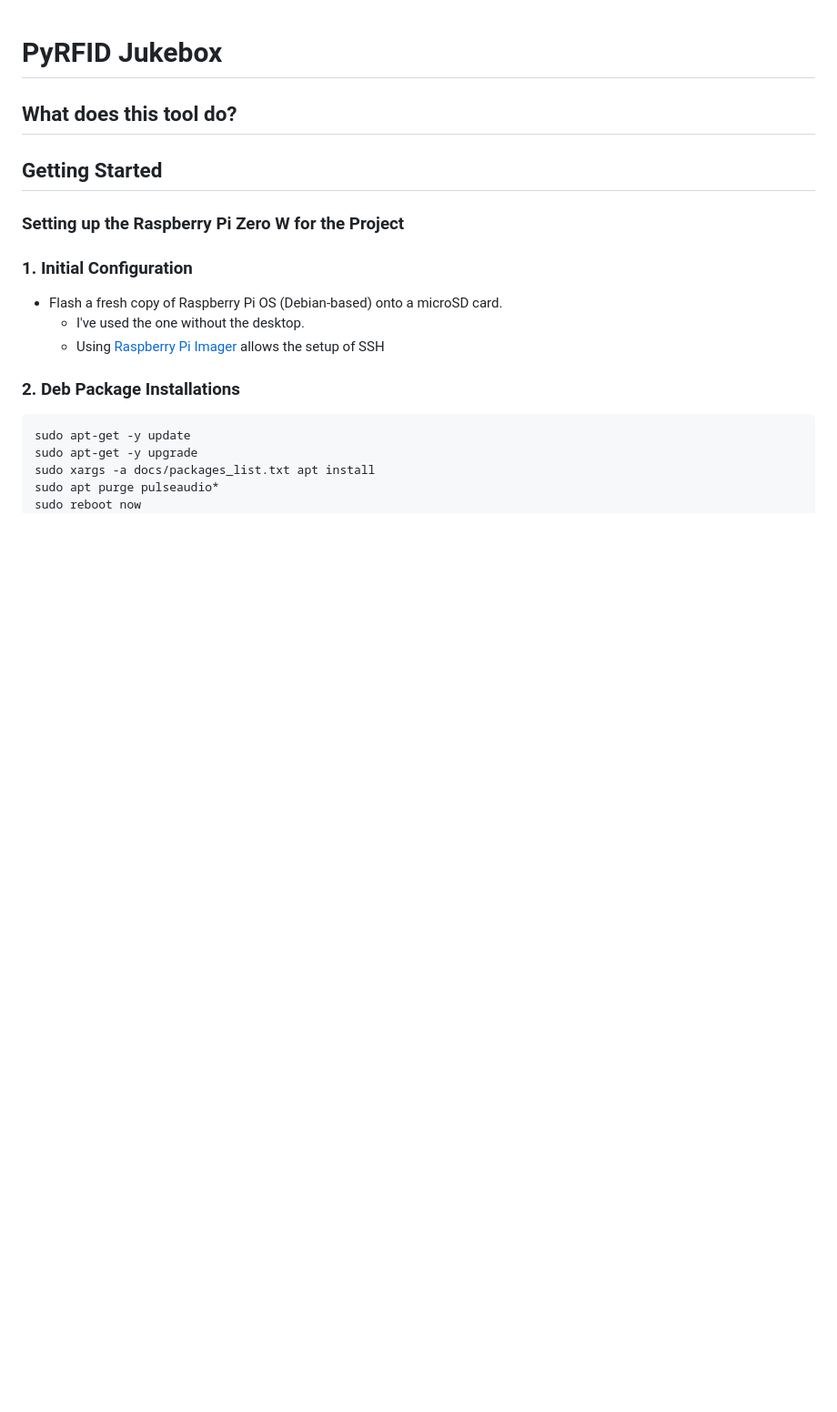
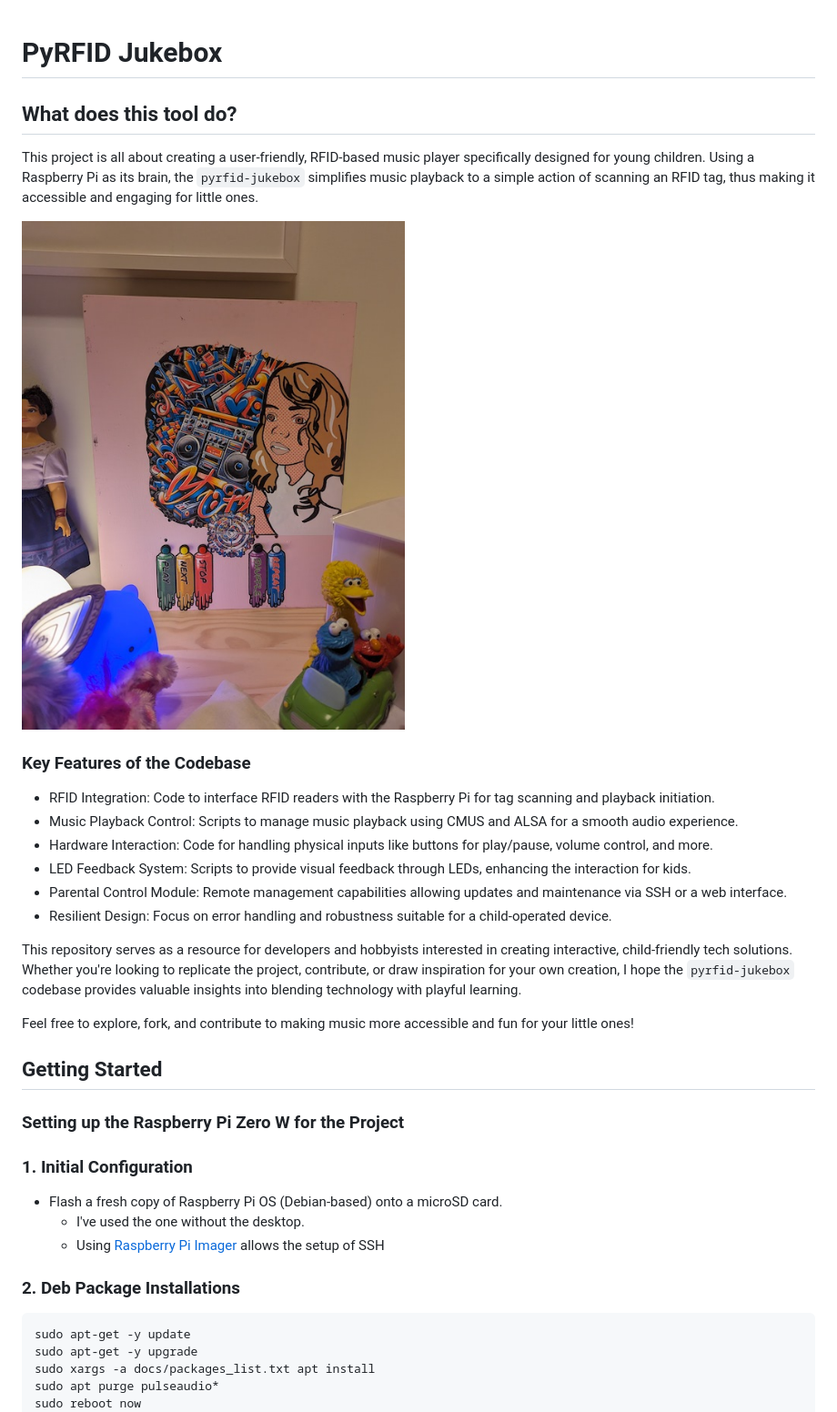
Before and after one commit to aaronromeo/pyrfid-jukebox, a Markdown page: README.md, the part around the change printed below. Shown: that part at 91% size. GitHub-like rendering; pictures changed too: docs/PXL_20240110_005504670.jpg (added); blank space fills up the shorter version.

Commit message:
Updating docs with a summary and some images.

```diff
--- a/README.md
+++ b/README.md
@@ -1,6 +1,23 @@
 # PyRFID Jukebox
 
 ## What does this tool do?
+
+This project is all about creating a user-friendly, RFID-based music player specifically designed for young children. Using a Raspberry Pi as its brain, the `pyrfid-jukebox` simplifies music playback to a simple action of scanning an RFID tag, thus making it accessible and engaging for little ones.
+
+![Finished product](docs/PXL_20240110_005504670.jpg)
+
+### Key Features of the Codebase
+
+- RFID Integration: Code to interface RFID readers with the Raspberry Pi for tag scanning and playback initiation.
+- Music Playback Control: Scripts to manage music playback using CMUS and ALSA for a smooth audio experience.
+- Hardware Interaction: Code for handling physical inputs like buttons for play/pause, volume control, and more.
+- LED Feedback System: Scripts to provide visual feedback through LEDs, enhancing the interaction for kids.
+- Parental Control Module: Remote management capabilities allowing updates and maintenance via SSH or a web interface.
+- Resilient Design: Focus on error handling and robustness suitable for a child-operated device.
+
+This repository serves as a resource for developers and hobbyists interested in creating interactive, child-friendly tech solutions. Whether you're looking to replicate the project, contribute, or draw inspiration for your own creation, I hope the `pyrfid-jukebox` codebase provides valuable insights into blending technology with playful learning.
+
+Feel free to explore, fork, and contribute to making music more accessible and fun for your little ones!
 
 ## Getting Started
 
```
Also changed, not shown: other parts of README.md (+7 -1 lines), docs/PXL_20231226_232916070.jpg (added), docs/PXL_20231226_232926851.jpg (added), docs/PXL_20231226_232936534.jpg (added).
